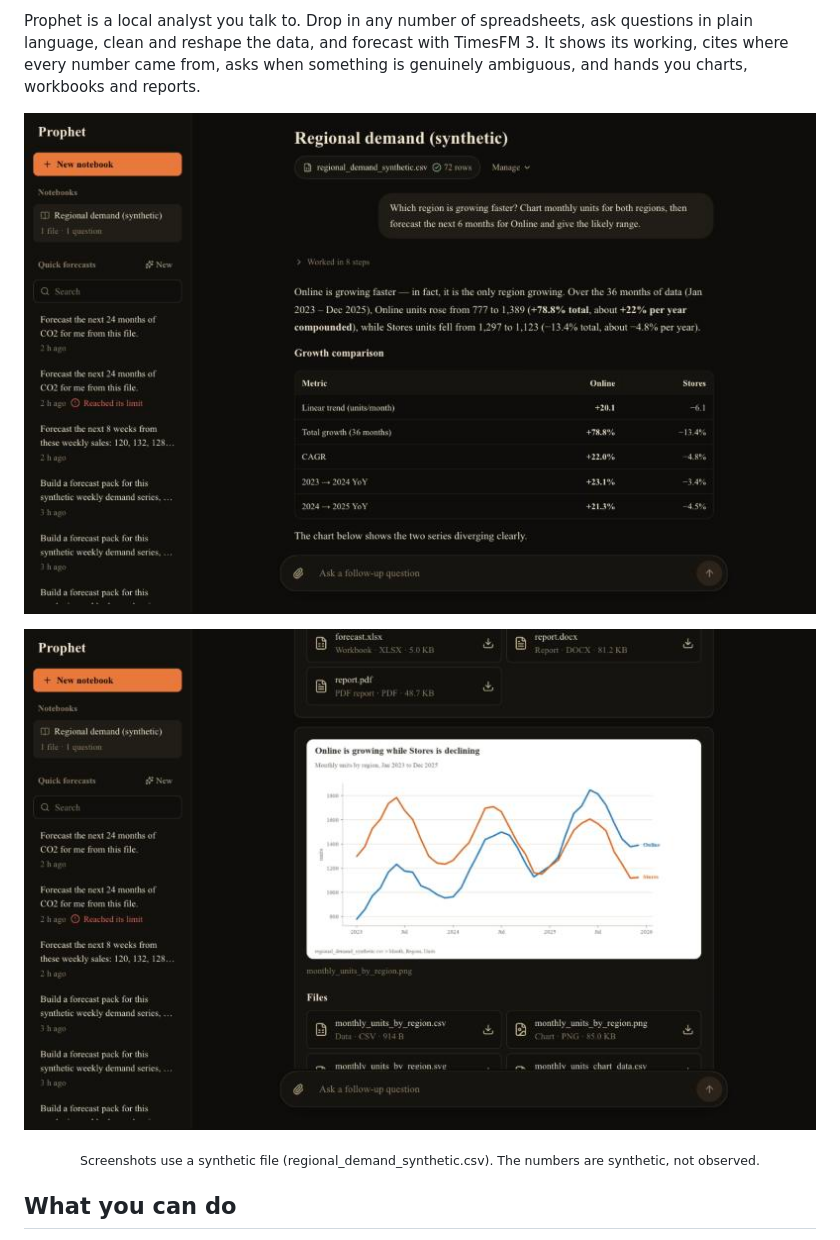
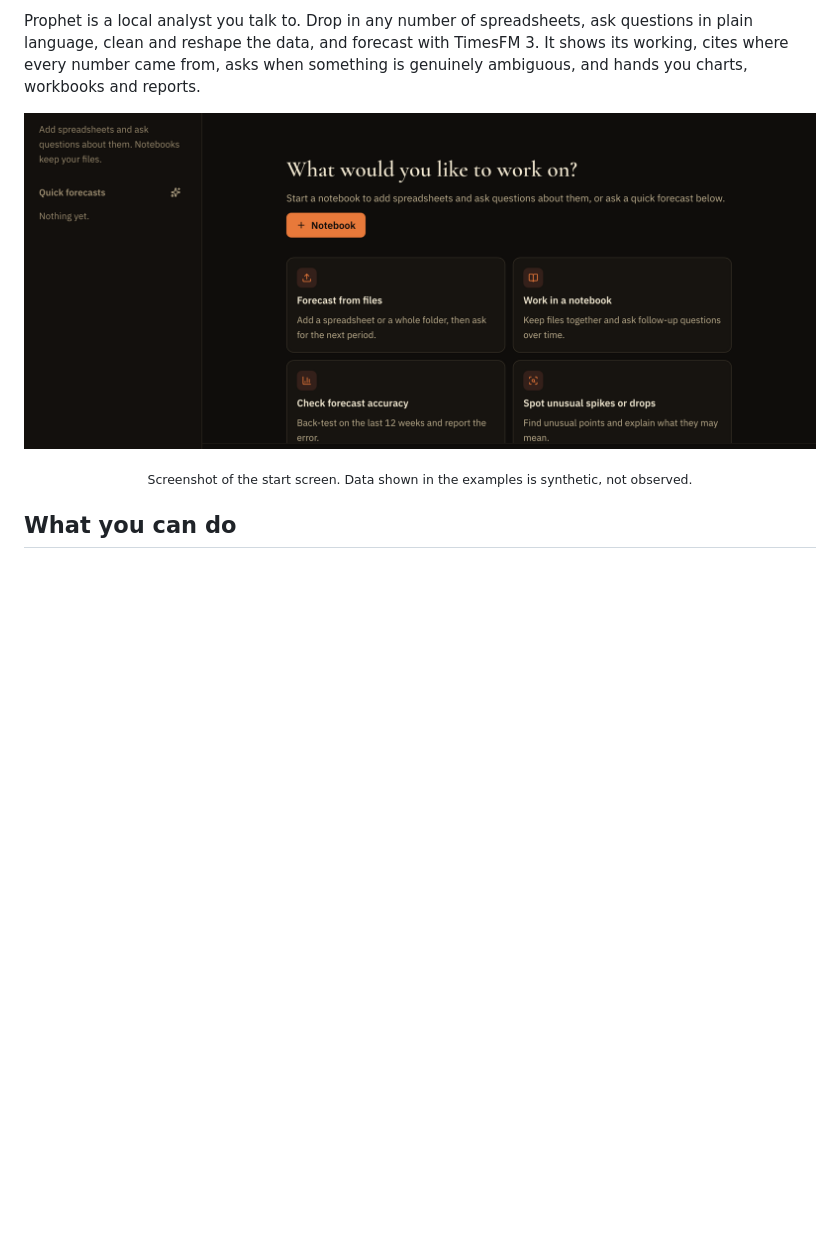
Before and after one commit to Lelekhoa1812/prophet, a Markdown page: README.md, the part around one of its changes. Drawn GitHub-style; pictures changed too: docs/images/start.png (added); blank space fills up the shorter version.

```diff
--- a/README.md
+++ b/README.md
@@ -4,9 +16,8 @@
 
 Prophet is a local analyst you talk to. Drop in any number of spreadsheets, ask questions in plain language, clean and reshape the data, and forecast with TimesFM 3. It shows its working, cites where every number came from, asks when something is genuinely ambiguous, and hands you charts, workbooks and reports.
 
-<p align="center"><img src="docs/images/notebook.jpg" alt="A Prophet notebook with an uploaded file and an answered question" width="860"></p>
-<p align="center"><img src="docs/images/chart.jpg" alt="A chart drawn by the analysis, shown inside the answer" width="860"></p>
-<p align="center"><sub>Screenshots use a synthetic file (regional_demand_synthetic.csv). The numbers are synthetic, not observed.</sub></p>
+<p align="center"><img src="docs/images/start.png" alt="The Prophet start screen with quick actions and the message box" width="860"></p>
+<p align="center"><sub>Screenshot of the start screen. Data shown in the examples is synthetic, not observed.</sub></p>
 
 ## What you can do
 
```
Also changed, not shown: other parts of README.md (+14 -2 lines), docs/images/logo.png (added), 1 other file.
